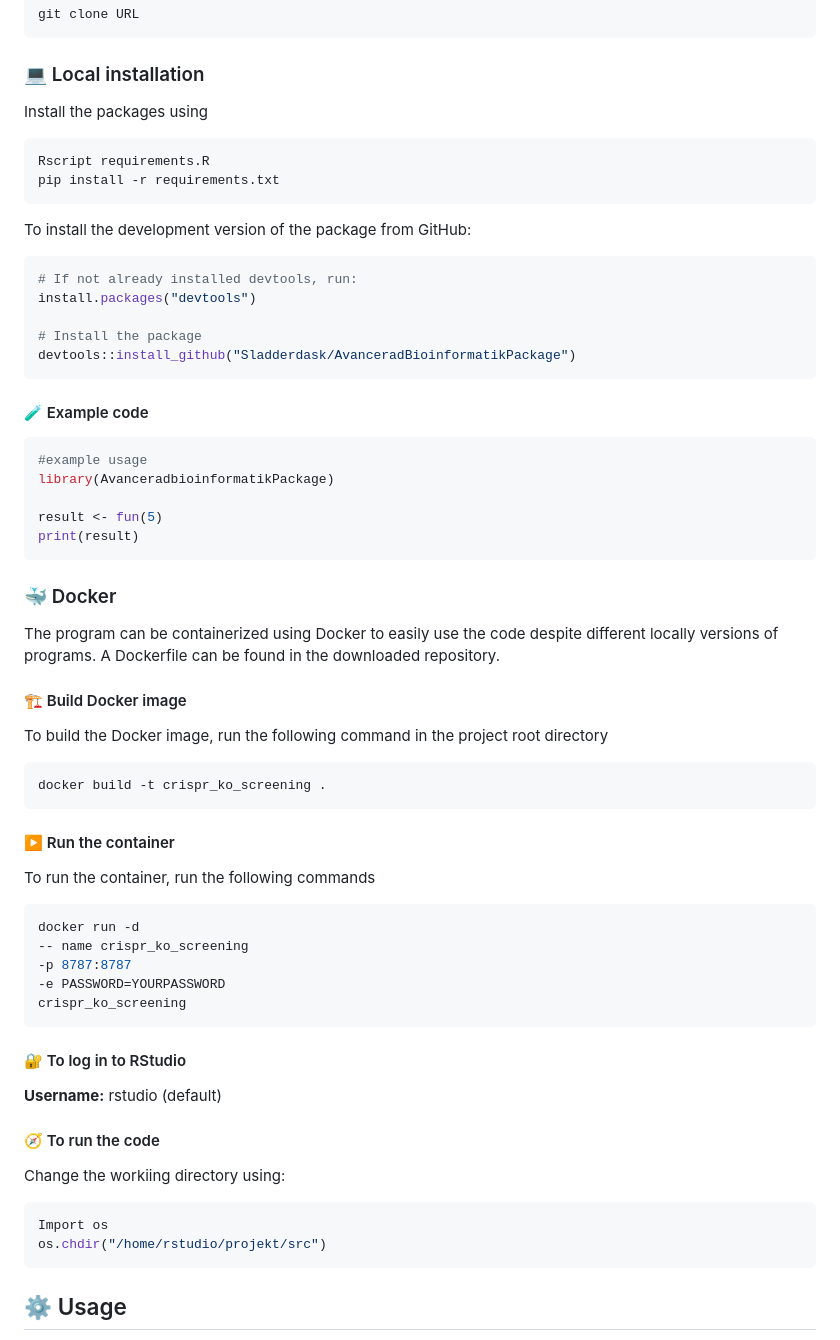
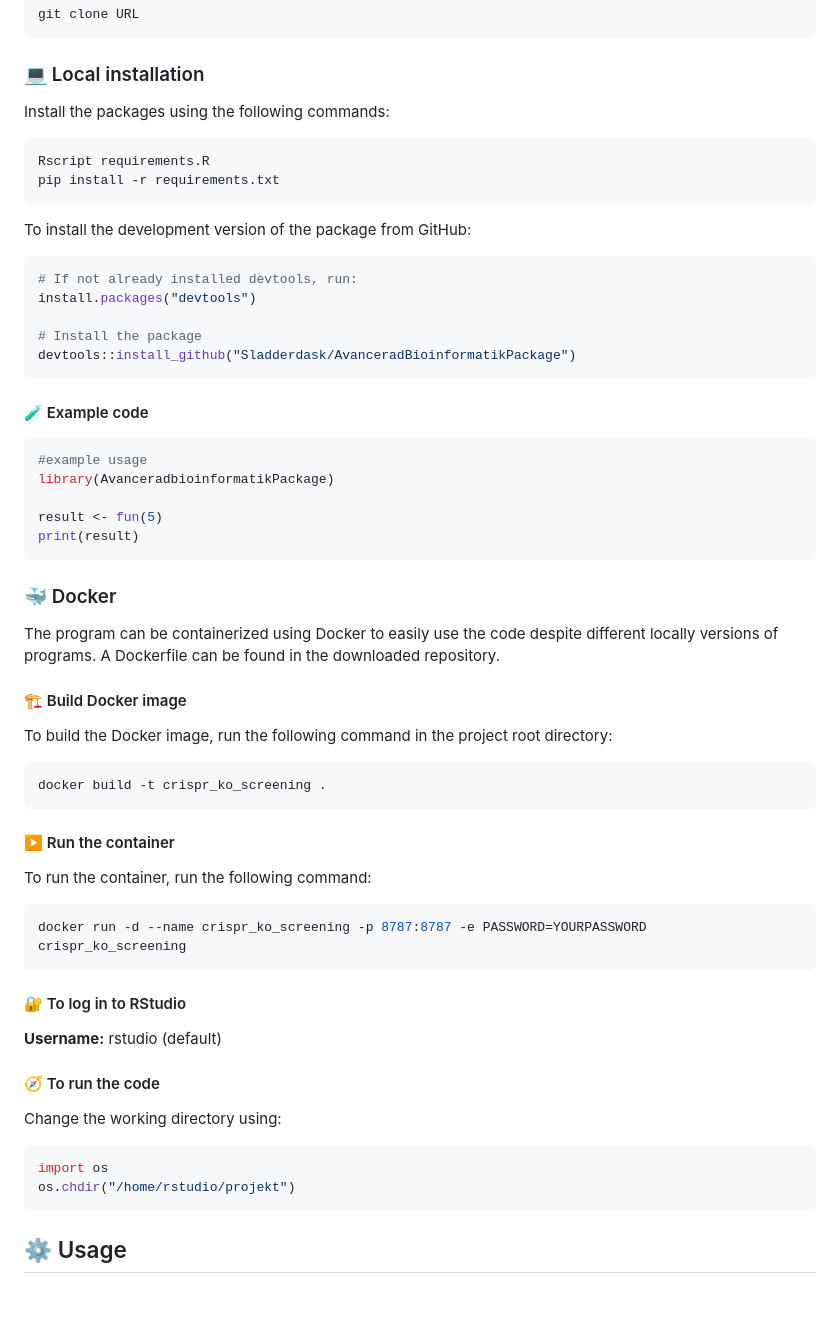
Before and after one commit to Sladderdask/PkgAvaProj, a Markdown page: README.md, the part around the change. GitHub-like rendering; blank space fills up the shorter version.

````diff
--- a/README.md
+++ b/README.md
@@ -16,13 +16,12 @@ git clone URL
 ```
 
 ### 💻 Local installation
-Install the packages using
+Install the packages using the following commands:
 ```bash
 Rscript requirements.R
 pip install -r requirements.txt
 ```
 To install the development version of the package from GitHub:
-
 ```r
 # If not already installed devtools, run:
 install.packages("devtools")
@@ -31,7 +30,6 @@ install.packages("devtools")
 devtools::install_github("Sladderdask/AvanceradBioinformatikPackage")
 ```
 #### 🧪 Example code
-
 ```r
 #example usage
 library(AvanceradbioinformatikPackage)
@@ -47,30 +45,25 @@ found in the downloaded repository.
 
 #### 🏗️ Build Docker image
 To build the Docker image, run the following command in the project
-root directory
-
+root directory:
 ```bash
 docker build -t crispr_ko_screening .
 ```
 
 #### ▶️ Run the container
-To run the container, run the following commands
+To run the container, run the following command:
 ```bash
-docker run -d
--- name crispr_ko_screening
--p 8787:8787
--e PASSWORD=YOURPASSWORD
-crispr_ko_screening
+docker run -d --name crispr_ko_screening -p 8787:8787 -e PASSWORD=YOURPASSWORD crispr_ko_screening
 ```
 
 #### 🔐 To log in to RStudio
 **Username:** rstudio (default)
 
 #### 🧭 To run the code
-Change the workiing directory using:
+Change the working directory using:
 ```bash
-Import os
-os.chdir("/home/rstudio/projekt/src")
+import os
+os.chdir("/home/rstudio/projekt")
 ```
 
 ## ⚙️ Usage
````
